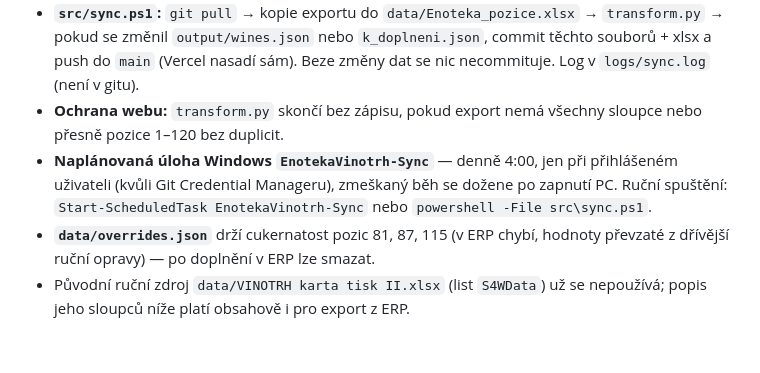
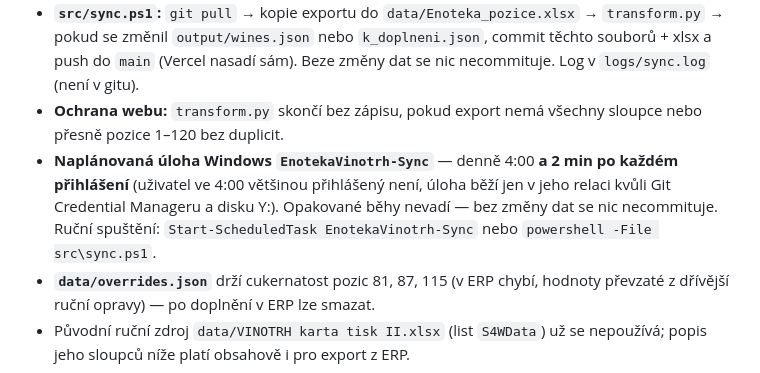
Before and after one commit to ssatek/enoteka-vinotrh-eshop, a Markdown page: CLAUDE.md, the part around the change. GitHub-like rendering; blank space fills up the shorter version.

Commit message:
Document logon trigger for daily sync
Co-Authored-By: Claude Opus 5.5 <noreply@anthropic.com>

```diff
--- a/CLAUDE.md
+++ b/CLAUDE.md
@@ -18,7 +18,7 @@ Sesterský projekt: `../menu_vinotrh.eshop` (nápojový lístek kavárny Enoték
 - **`Typ_cukernatosti` je v exportu interní ID číselníku**, ne text — převod v `CUKERNATOST_KODY` (`transform.py`), ověřeno proti `Y:\MasterData\ARTIKLY.csv`. Neznámý kód → `k_doplneni.json`.
 - **`src/sync.ps1`:** `git pull` → kopie exportu do `data/Enoteka_pozice.xlsx` → `transform.py` → pokud se změnil `output/wines.json` nebo `k_doplneni.json`, commit těchto souborů + xlsx a push do `main` (Vercel nasadí sám). Beze změny dat se nic necommituje. Log v `logs/sync.log` (není v gitu).
 - **Ochrana webu:** `transform.py` skončí bez zápisu, pokud export nemá všechny sloupce nebo přesně pozice 1–120 bez duplicit.
-- **Naplánovaná úloha Windows `EnotekaVinotrh-Sync`** — denně 4:00, jen při přihlášeném uživateli (kvůli Git Credential Manageru), zmeškaný běh se dožene po zapnutí PC. Ruční spuštění: `Start-ScheduledTask EnotekaVinotrh-Sync` nebo `powershell -File src\sync.ps1`.
+- **Naplánovaná úloha Windows `EnotekaVinotrh-Sync`** — denně 4:00 **a 2 min po každém přihlášení** (uživatel ve 4:00 většinou přihlášený není, úloha běží jen v jeho relaci kvůli Git Credential Manageru a disku Y:). Opakované běhy nevadí — bez změny dat se nic necommituje. Ruční spuštění: `Start-ScheduledTask EnotekaVinotrh-Sync` nebo `powershell -File src\sync.ps1`.
 - **`data/overrides.json`** drží cukernatost pozic 81, 87, 115 (v ERP chybí, hodnoty převzaté z dřívější ruční opravy) — po doplnění v ERP lze smazat.
 - Původní ruční zdroj `data/VINOTRH karta tisk II.xlsx` (list `S4WData`) už se nepoužívá; popis jeho sloupců níže platí obsahově i pro export z ERP.
 
```
